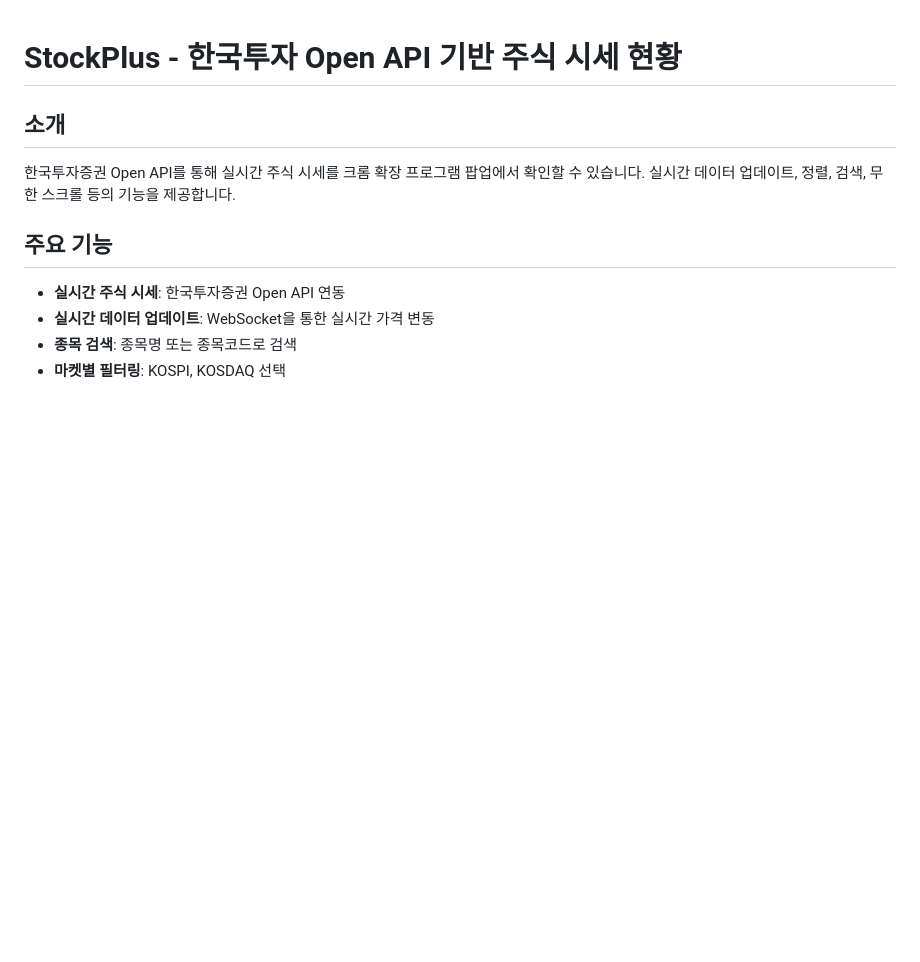
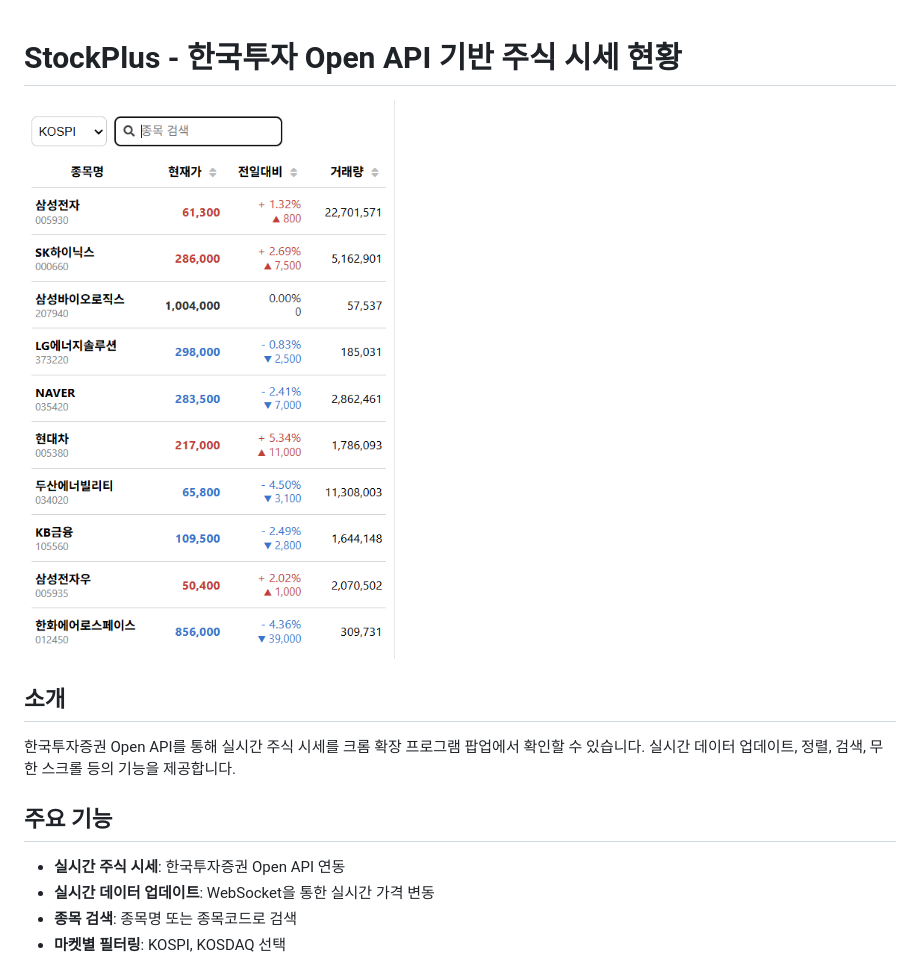
Before and after one commit to parkjaehak/StockPlus, a Markdown page: README.md, the part around the change. GitHub-like rendering; pictures changed too: stockplus__v0.0.5.png (added); blank space fills up the shorter version.

Commit message:
리드미에 플러그인 프로토타입 화면 추가가

```diff
--- a/README.md
+++ b/README.md
@@ -1,4 +1,6 @@
 # StockPlus - 한국투자 Open API 기반 주식 시세 현황
+
+![StockPlus](./stockplus__v0.0.5.png)
 
 ## 소개
 
```
